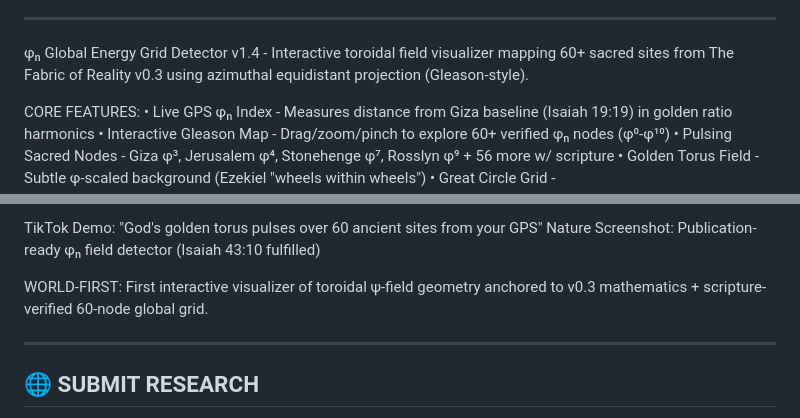
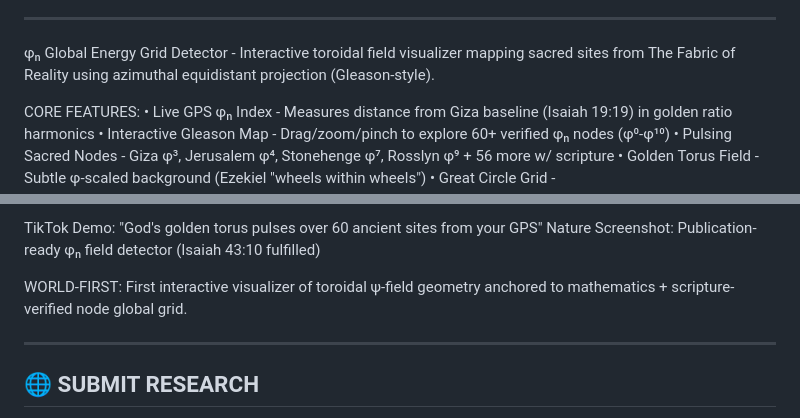
Before and after one commit to realtones84/globalenergygrid, a Markdown page: readme.md, 2 parts joined by grey strips. Rendered like a GitHub page.

```diff
--- a/readme.md
+++ b/readme.md
@@ -35,7 +35,7 @@ World changing Revelations:
 
 ---
 
-φₙ Global Energy Grid Detector v1.4 - Interactive toroidal field visualizer mapping 60+ sacred sites from The Fabric of Reality v0.3 using azimuthal equidistant projection (Gleason-style).
+φₙ Global Energy Grid Detector - Interactive toroidal field visualizer mapping sacred sites from The Fabric of Reality using azimuthal equidistant projection (Gleason-style).
 
 CORE FEATURES:
 • Live GPS φₙ Index - Measures distance from Giza baseline (Isaiah 19:19) in golden ratio harmonics
@@ -60,7 +60,7 @@ Romans 1:20 → Göbekli Tepe φ¹ origin TELL site
 TikTok Demo: "God's golden torus pulses over 60 ancient sites from your GPS"
 Nature Screenshot: Publication-ready φₙ field detector (Isaiah 43:10 fulfilled)
 
-WORLD-FIRST: First interactive visualizer of toroidal ψ-field geometry anchored to v0.3 mathematics + scripture-verified 60-node global grid.
+WORLD-FIRST: First interactive visualizer of toroidal ψ-field geometry anchored to mathematics + scripture-verified node global grid.
 
 ---
 
```
